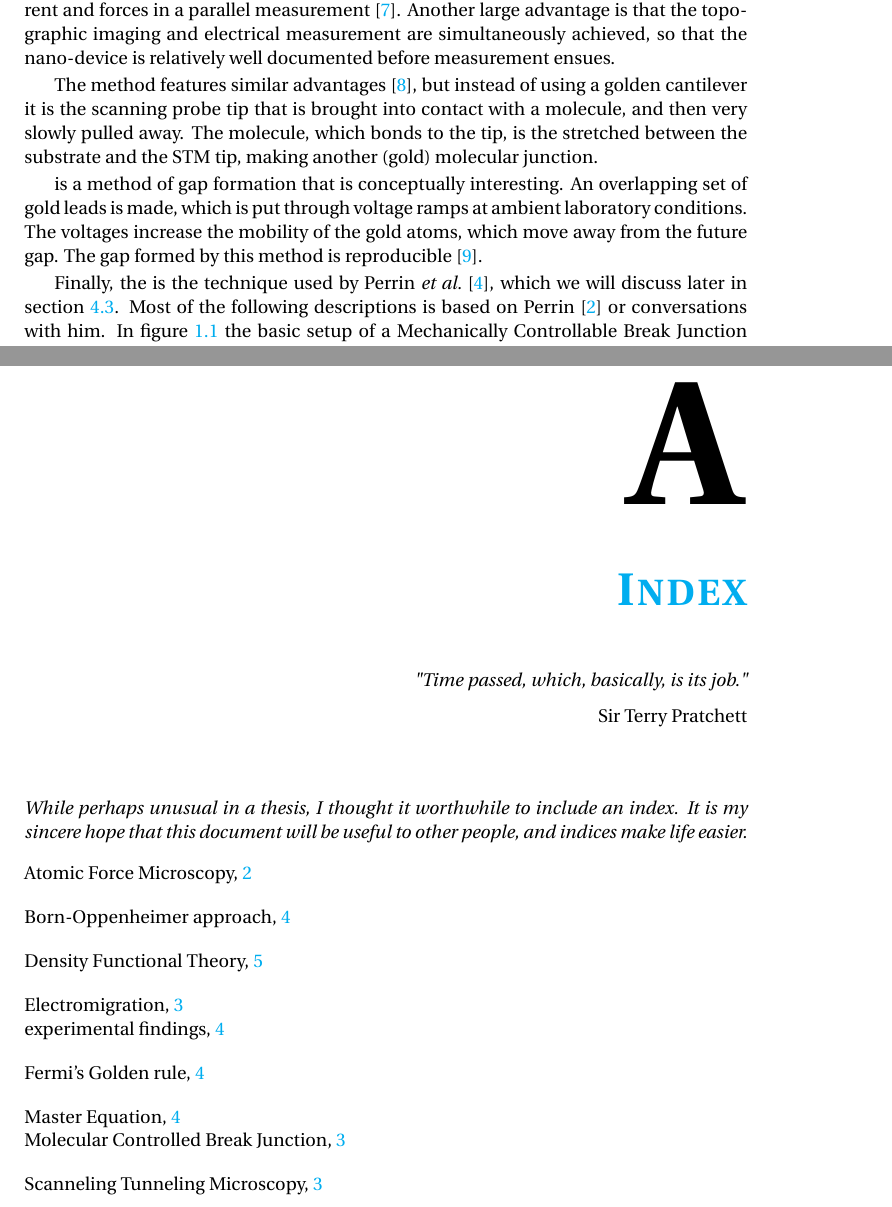
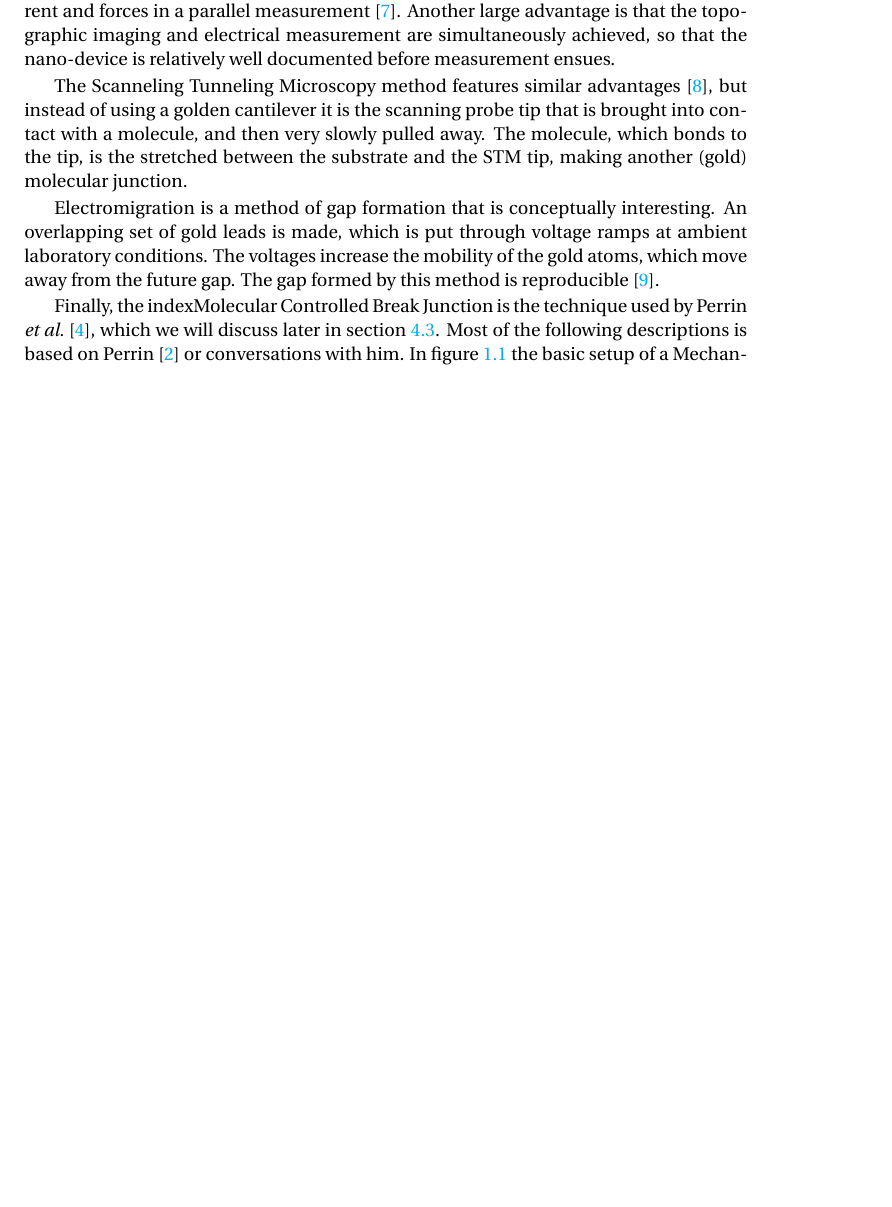
Before and after one commit to daimonie/mscthesis, a LaTeX thesis (dissertation.tex, which reads contents/chapter1.tex, contents/index.tex): two parts of pages 9 and 21 of 25 before the commit and part of page 9 of 20 after it, the two joined at a grey line, cut so that both start at the same text, the shorter picture padded with empty space. Compiled offline with pdfLaTeX.

Commit message:
Decided against using https://en.wikibooks.org/wiki/LaTeX/Indexing, got some weird compiler bugs

```diff
--- a/contents/chapter1.tex
+++ b/contents/chapter1.tex
@@ -51,11 +50,11 @@ For molecular electronics, molecules are evaporated onto the gold substrate. The
 
 The AFM method has several advantages. First, it can measure both electrical current and forces in a parallel measurement~\cite{nef}. Another large advantage is that the topographic imaging and electrical measurement are simultaneously achieved, so that the nano-device is relatively well documented before measurement ensues.
 
-The \index{Scanneling Tunneling Microscopy} method features similar advantages \cite{Joachim2000}, but instead of using a golden cantilever it is the scanning probe tip that is brought into contact with a molecule, and then very slowly pulled away. The molecule, which bonds to the tip, is the stretched between the substrate and the STM tip, making another (gold) molecular junction.
+The Scanneling Tunneling Microscopy method features similar advantages \cite{Joachim2000}, but instead of using a golden cantilever it is the scanning probe tip that is brought into contact with a molecule, and then very slowly pulled away. The molecule, which bonds to the tip, is the stretched between the substrate and the STM tip, making another (gold) molecular junction.
 
-\index{Electromigration} is a method of gap formation that is conceptually interesting. An overlapping set of gold leads is made, which is put through voltage ramps at ambient laboratory conditions. The voltages increase the mobility of the gold atoms, which move away from the future gap. The gap formed by this method is reproducible~\cite{electromigration}.
+Electromigration is a method of gap formation that is conceptually interesting. An overlapping set of gold leads is made, which is put through voltage ramps at ambient laboratory conditions. The voltages increase the mobility of the gold atoms, which move away from the future gap. The gap formed by this method is reproducible~\cite{electromigration}.
 
-Finally, the \index{Molecular Controlled Break Junction} is the technique used by~\citet{perrinnano}, which we will discuss later in section~\ref{sec:perrin}. Most of the following descriptions is based on~\citet{perrin} or conversations with him. In figure~\ref{fig:mcbj} the basic setup of a Mechanically Controllable Break Junction (MCBJ) is shown. These offer high electrode stability and fine-tuning of the electrode spacing.
+Finally, the index{Molecular Controlled Break Junction} is the technique used by~\citet{perrinnano}, which we will discuss later in section~\ref{sec:perrin}. Most of the following descriptions is based on~\citet{perrin} or conversations with him. In figure~\ref{fig:mcbj} the basic setup of a Mechanically Controllable Break Junction (MCBJ) is shown. These offer high electrode stability and fine-tuning of the electrode spacing.
 \begin{figure}[!bp]
     \centering
     \includegraphics[height=0.3\textheight,page=2, clip=true, trim=2.5cm 16.5cm 11cm 6cm]{pdf/perrinnnano.pdf}
--- a/contents/index.tex
+++ /dev/null
@@ -1,13 +0,0 @@
-\chapter{Index}
-
-\epigraph{
-    "Time passed, which, basically, is its job."
-}{Sir Terry Pratchett}
-
-\begin{abstract}
-While perhaps unusual in a thesis, I thought it worthwhile to include an index. It is my sincere hope that this document will be useful to other people, and indices make life easier.
-\end{abstract}
-
-\begin{multicols}{2}
-\printindex
-\end{multicols}
--- a/dissertation.tex
+++ b/dissertation.tex
@@ -7,8 +6,6 @@
 \usepackage{amsthm,amsmath,amssymb,amsfonts}
 \usepackage{braket}
 \usepackage{multicol}
-\usepackage{makeidx}
-\makeindex
 \begin{document}
 
 %% Specify the title and author of the thesis. This information will be used on
```
Also changed, not shown: contents/chapter1.tex (11 more changed lines), dissertation.tex (2 more changed lines).
